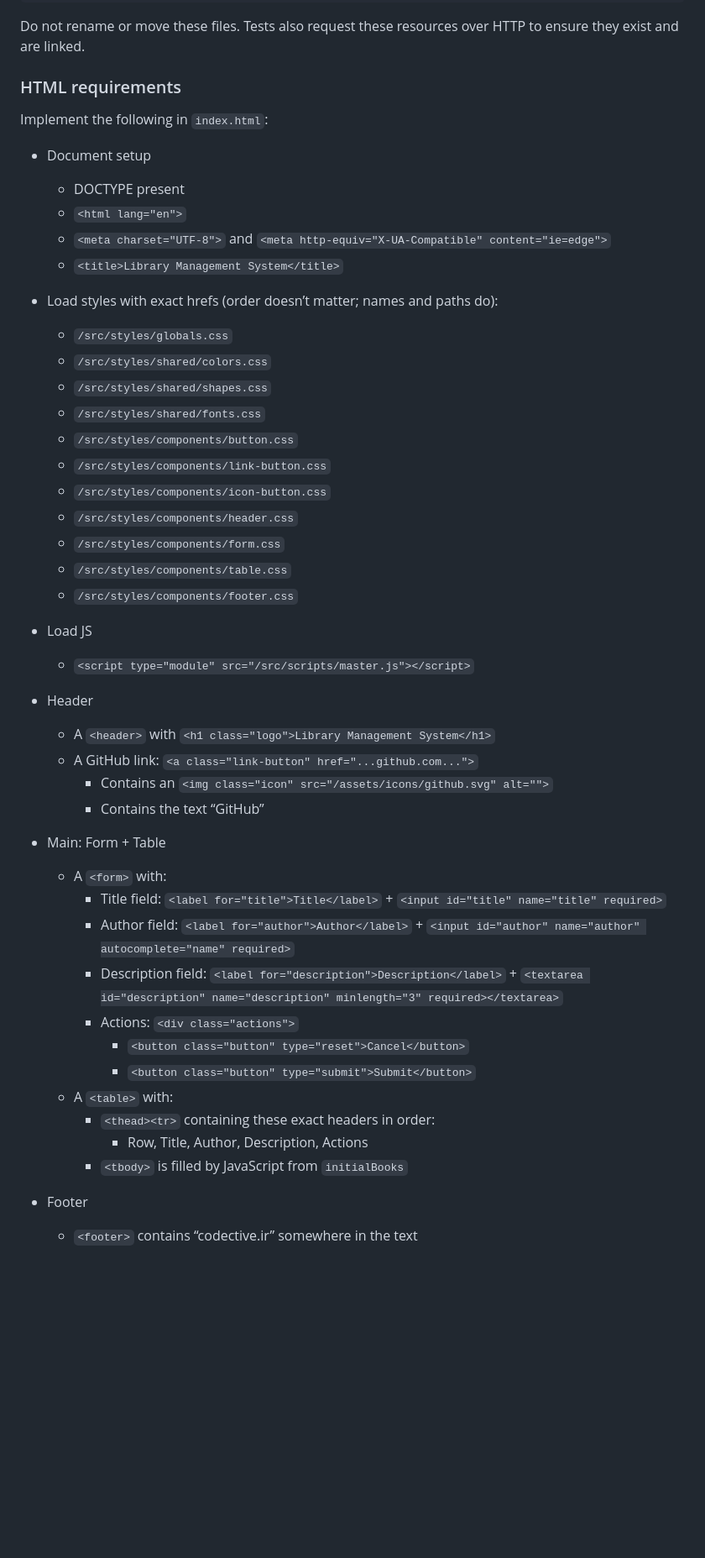
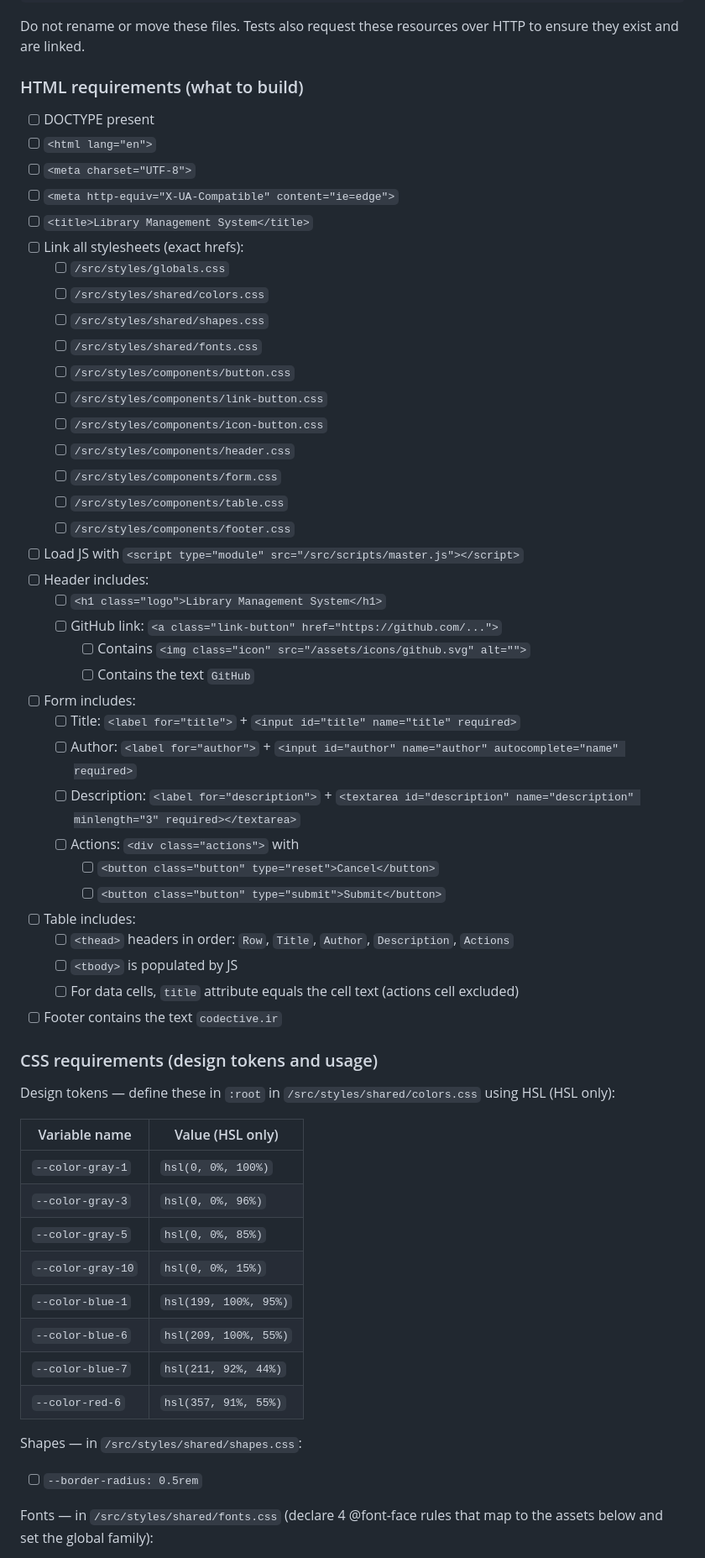
Before and after one commit to CodectiveOrg/roadmap-quiz-1, a Markdown page: README.md, the part around one of its changes. Shown at 84% size. Rendered like a GitHub page; blank space fills up the shorter version.

```diff
--- a/README.md
+++ b/README.md
@@ -65,51 +63,62 @@ src/
 
 Do not rename or move these files. Tests also request these resources over HTTP to ensure they exist and are linked.
 
-### HTML requirements
+### HTML requirements (what to build)
 
-Implement the following in `index.html`:
+- [ ] DOCTYPE present
+- [ ] `<html lang="en">`
+- [ ] `<meta charset="UTF-8">`
+- [ ] `<meta http-equiv="X-UA-Compatible" content="ie=edge">`
+- [ ] `<title>Library Management System</title>`
+- [ ] Link all stylesheets (exact hrefs):
+  - [ ] `/src/styles/globals.css`
+  - [ ] `/src/styles/shared/colors.css`
+  - [ ] `/src/styles/shared/shapes.css`
+  - [ ] `/src/styles/shared/fonts.css`
+  - [ ] `/src/styles/components/button.css`
+  - [ ] `/src/styles/components/link-button.css`
+  - [ ] `/src/styles/components/icon-button.css`
+  - [ ] `/src/styles/components/header.css`
+  - [ ] `/src/styles/components/form.css`
+  - [ ] `/src/styles/components/table.css`
+  - [ ] `/src/styles/components/footer.css`
+- [ ] Load JS with `<script type="module" src="/src/scripts/master.js"></script>`
+- [ ] Header includes:
+  - [ ] `<h1 class="logo">Library Management System</h1>`
+  - [ ] GitHub link: `<a class="link-button" href="https://github.com/...">`
+    - [ ] Contains `<img class="icon" src="/assets/icons/github.svg" alt="">`
+    - [ ] Contains the text `GitHub`
+- [ ] Form includes:
+  - [ ] Title: `<label for="title">` + `<input id="title" name="title" required>`
+  - [ ] Author: `<label for="author">` + `<input id="author" name="author" autocomplete="name" required>`
+  - [ ] Description: `<label for="description">` + `<textarea id="description" name="description" minlength="3" required></textarea>`
+  - [ ] Actions: `<div class="actions">` with
+    - [ ] `<button class="button" type="reset">Cancel</button>`
+    - [ ] `<button class="button" type="submit">Submit</button>`
+- [ ] Table includes:
+  - [ ] `<thead>` headers in order: `Row`, `Title`, `Author`, `Description`, `Actions`
+  - [ ] `<tbody>` is populated by JS
+  - [ ] For data cells, `title` attribute equals the cell text (actions cell excluded)
+- [ ] Footer contains the text `codective.ir`
 
-- Document setup
-  - DOCTYPE present
-  - `<html lang="en">`
-  - `<meta charset="UTF-8">` and `<meta http-equiv="X-UA-Compatible" content="ie=edge">`
-  - `<title>Library Management System</title>`
+### CSS requirements (design tokens and usage)
 
-- Load styles with exact hrefs (order doesn’t matter; names and paths do):
-  - `/src/styles/globals.css`
-  - `/src/styles/shared/colors.css`
-  - `/src/styles/shared/shapes.css`
-  - `/src/styles/shared/fonts.css`
-  - `/src/styles/components/button.css`
-  - `/src/styles/components/link-button.css`
-  - `/src/styles/components/icon-button.css`
-  - `/src/styles/components/header.css`
-  - `/src/styles/components/form.css`
-  - `/src/styles/components/table.css`
-  - `/src/styles/components/footer.css`
+Design tokens — define these in `:root` in `/src/styles/shared/colors.css` using HSL (HSL only):
 
-- Load JS
-  - `<script type="module" src="/src/scripts/master.js"></script>`
+| Variable name      | Value (HSL only)       |
+| ------------------ | ---------------------- |
+| `--color-gray-1`   | `hsl(0, 0%, 100%)`     |
+| `--color-gray-3`   | `hsl(0, 0%, 96%)`      |
+| `--color-gray-5`   | `hsl(0, 0%, 85%)`      |
+| `--color-gray-10`  | `hsl(0, 0%, 15%)`      |
+| `--color-blue-1`   | `hsl(199, 100%, 95%)`  |
+| `--color-blue-6`   | `hsl(209, 100%, 55%)`  |
+| `--color-blue-7`   | `hsl(211, 92%, 44%)`   |
+| `--color-red-6`    | `hsl(357, 91%, 55%)`   |
 
-- Header
-  - A `<header>` with `<h1 class="logo">Library Management System</h1>`
-  - A GitHub link: `<a class="link-button" href="...github.com...">`
-    - Contains an `<img class="icon" src="/assets/icons/github.svg" alt="">`
-    - Contains the text “GitHub”
+Shapes — in `/src/styles/shared/shapes.css`:
 
-- Main: Form + Table
-  - A `<form>` with:
-    - Title field: `<label for="title">Title</label>` + `<input id="title" name="title" required>`
-    - Author field: `<label for="author">Author</label>` + `<input id="author" name="author" autocomplete="name" required>`
-    - Description field: `<label for="description">Description</label>` + `<textarea id="description" name="description" minlength="3" required></textarea>`
-    - Actions: `<div class="actions">`
-      - `<button class="button" type="reset">Cancel</button>`
-      - `<button class="button" type="submit">Submit</button>`
-  - A `<table>` with:
-    - `<thead><tr>` containing these exact headers in order:
-      - Row, Title, Author, Description, Actions
-    - `<tbody>` is filled by JavaScript from `initialBooks`
+- [ ] `--border-radius: 0.5rem`
 
-- Footer
-  - `<footer>` contains “codective.ir” somewhere in the text
+Fonts — in `/src/styles/shared/fonts.css` (declare 4 @font-face rules that map to the assets below and set the global family):
 
```
Also changed, not shown: other parts of README.md (+46 -181 lines).
